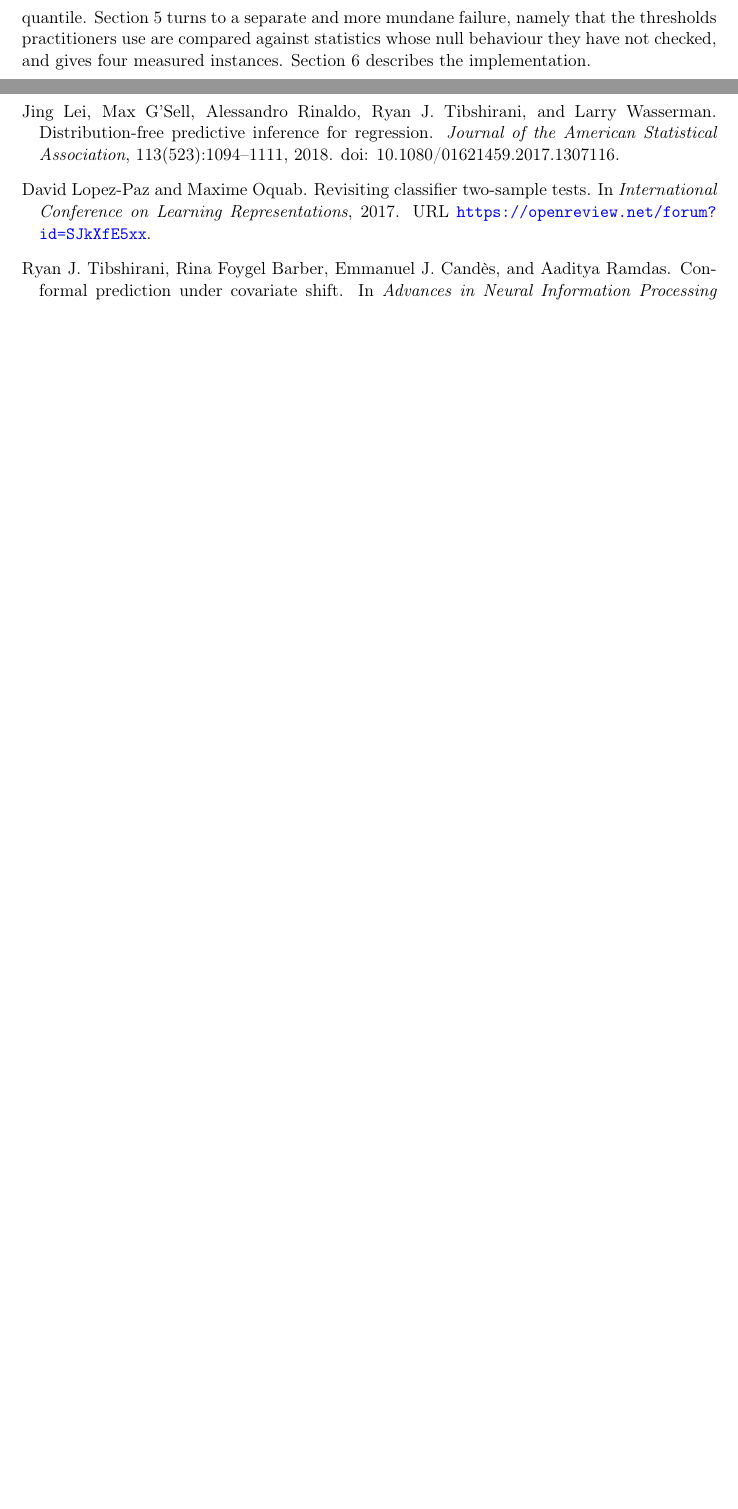
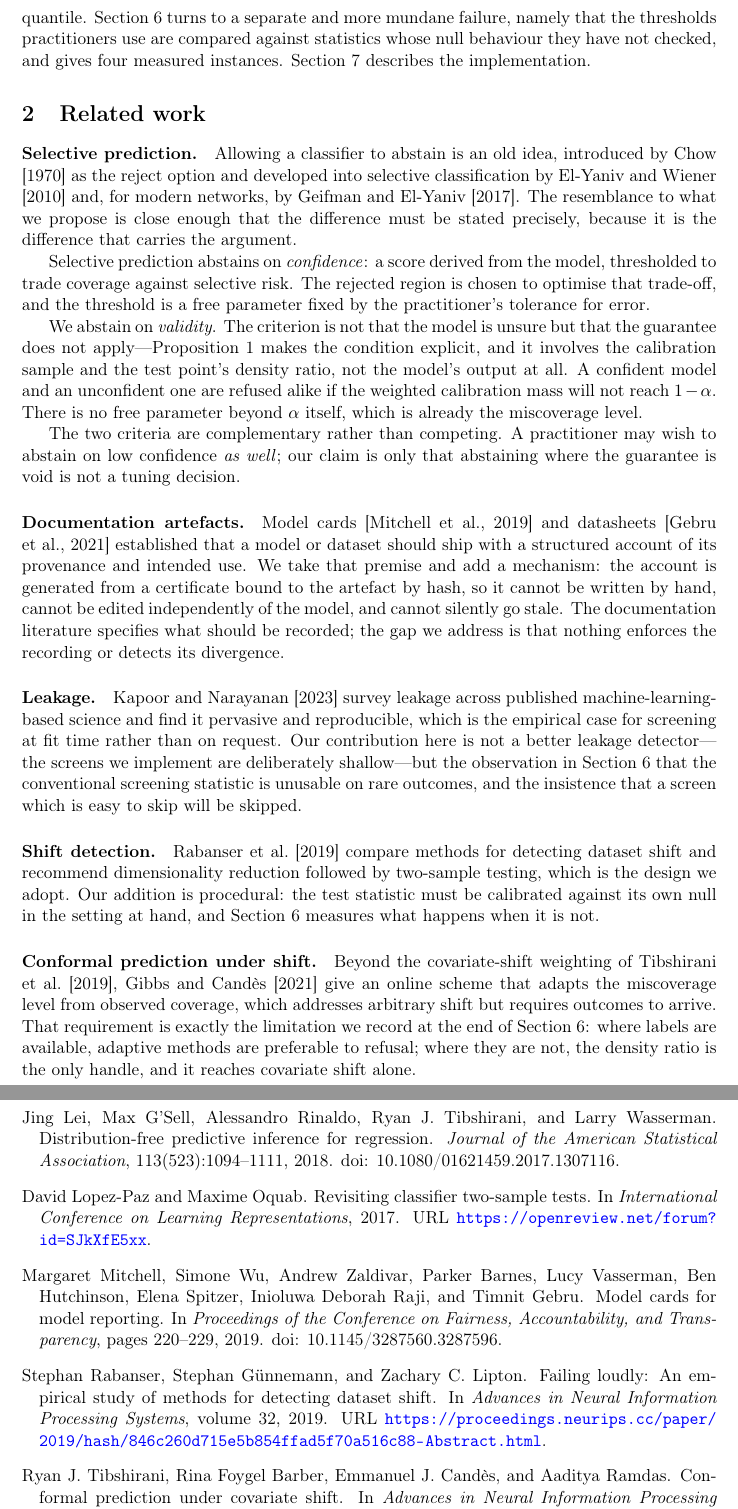
Before and after one commit to DiogoRibeiro7/attest, a LaTeX paper (paper/methods.tex): two parts of pages 2 and 6 of 6 before the commit and two parts of pages 2 and 7 of 7 after it, joined at a grey line, cut so that both start at the same text, the shorter picture padded with empty space. Compiled offline with pdfLaTeX.

Commit message:
Position the methods paper against selective prediction
The draft argued that refusal should be admissible without engaging the
literature on the reject option, which is the first thing a reviewer
would raise. Adds a related work section covering Chow, El-Yaniv and
Wiener, and Geifman and El-Yaniv, along with model cards, datasheets,
the leakage survey of Kapoor and Narayanan, the shift-detection
comparison of Rabanser et al., and the adaptive conformal scheme of
Gibbs and Candes.

The distinction that matters is the criterion. Selective prediction
abstains on confidence, a model-derived score thresholded to trade
coverage against selective risk, with the threshold a free parameter.
We abstain on validity: Proposition 1 involves the calibration sample
and the test point's density ratio, not the model's output, so a
confident model and an unconfident one are refused alike when the
weighted calibration mass cannot reach 1 - alpha, and there is no free
parameter beyond alpha. The two are complementary rather than competing.

Gibbs and Candes are the honest counterpoint to our own limitation:
where outcomes arrive, adapting the miscoverage level handles arbitrary
shift and is preferable to refusal; refusal is for when they do not.

Section cross-references become labels, since adding a section had
shifted every hardcoded number in the introduction by one.

Compiles clean: latexmk exits 0, no unresolved references, twelve
bibliography entries, seven pages.

```diff
--- a/paper/methods.tex
+++ b/paper/methods.tex
@@ -79,8 +81,67 @@ prediction guarantees and, more importantly, what it does not. Section~4 gives
 the paper's central observation: under the weighted conformal construction,
 refusal is not an added safeguard but the finite-sample expression of an
-infinite quantile. Section~5 turns to a separate and more mundane failure,
+infinite quantile. Section~\ref{sec:thresholds} turns to a separate and more
+mundane failure,
 namely that the thresholds practitioners use are compared against statistics
 whose null behaviour they have not checked, and gives four measured instances.
-Section~6 describes the implementation.
+Section~\ref{sec:impl} describes the implementation.
+
+\section{Related work}
+
+\paragraph{Selective prediction.} Allowing a classifier to abstain is an old
+idea, introduced by \citet{chow1970} as the reject option and developed into
+selective classification by \citet{elyaniv2010} and, for modern networks, by
+\citet{geifman2017}. The resemblance to what we propose is close enough that
+the difference must be stated precisely, because it is the difference that
+carries the argument.
+
+Selective prediction abstains on \emph{confidence}: a score derived from the
+model, thresholded to trade coverage against selective risk. The rejected
+region is chosen to optimise that trade-off, and the threshold is a free
+parameter fixed by the practitioner's tolerance for error.
+
+We abstain on \emph{validity}. The criterion is not that the model is unsure
+but that the guarantee does not apply---Proposition~\ref{prop:refusal} makes
+the condition explicit, and it involves the calibration sample and the test
+point's density ratio, not the model's output at all. A confident model and an
+unconfident one are refused alike if the weighted calibration mass will not
+reach $1-\alpha$. There is no free parameter beyond $\alpha$ itself, which is
+already the miscoverage level.
+
+The two criteria are complementary rather than competing. A practitioner may
+wish to abstain on low confidence \emph{as well}; our claim is only that
+abstaining where the guarantee is void is not a tuning decision.
+
+\paragraph{Documentation artefacts.} Model cards \citep{mitchell2019} and
+datasheets \citep{gebru2021} established that a model or dataset should ship
+with a structured account of its provenance and intended use. We take that
+premise and add a mechanism: the account is generated from a certificate bound
+to the artefact by hash, so it cannot be written by hand, cannot be edited
+independently of the model, and cannot silently go stale. The documentation
+literature specifies what should be recorded; the gap we address is that
+nothing enforces the recording or detects its divergence.
+
+\paragraph{Leakage.} \citet{kapoor2023} survey leakage across published
+machine-learning-based science and find it pervasive and reproducible, which
+is the empirical case for screening at fit time rather than on request. Our
+contribution here is not a better leakage detector---the screens we implement
+are deliberately shallow---but the observation in Section~\ref{sec:thresholds} that the
+conventional screening statistic is unusable on rare outcomes, and the
+insistence that a screen which is easy to skip will be skipped.
+
+\paragraph{Shift detection.} \citet{rabanser2019} compare methods for
+detecting dataset shift and recommend dimensionality reduction followed by
+two-sample testing, which is the design we adopt. Our addition is procedural:
+the test statistic must be calibrated against its own null in the setting at
+hand, and Section~\ref{sec:thresholds} measures what happens when it is not.
+
+\paragraph{Conformal prediction under shift.} Beyond the covariate-shift
+weighting of \citet{tibshirani2019}, \citet{gibbs2021} give an online scheme
+that adapts the miscoverage level from observed coverage, which addresses
+arbitrary shift but requires outcomes to arrive. That requirement is exactly
+the limitation we record at the end of Section~\ref{sec:thresholds}: where labels
+are available,
+adaptive methods are preferable to refusal; where they are not, the density
+ratio is the only handle, and it reaches covariate shift alone.
 
 \section{What a certificate attests}
```
Also changed, not shown: paper/methods.bib (added, +86 -0 lines), paper/methods.tex (19 more changed lines).
